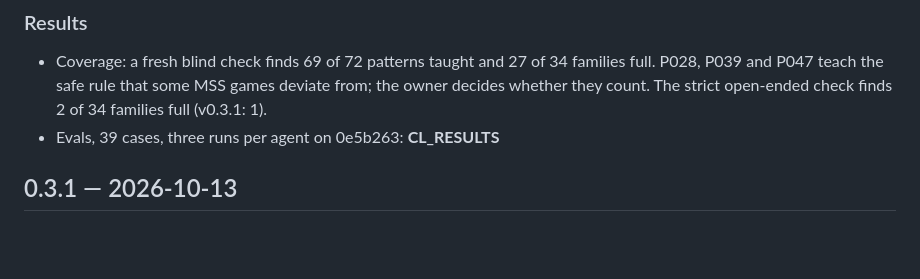
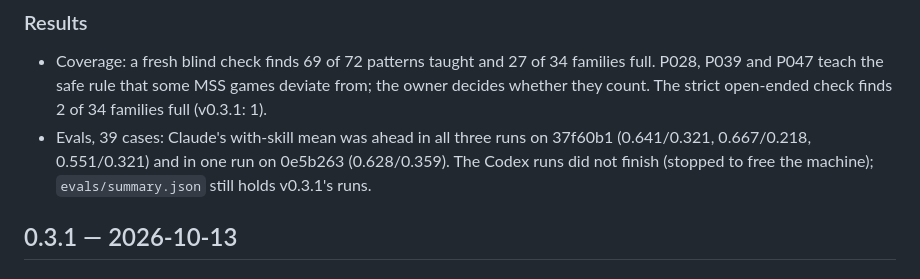
Before and after one commit to cwangmetawin/wagerforge, a Markdown page: CHANGELOG.md, the part around the change. Rendered like a GitHub page; blank space fills up the shorter version.

```diff
--- a/CHANGELOG.md
+++ b/CHANGELOG.md
@@ -63,7 +63,9 @@ Coverage of MetaWin's production server (MSS) against a fixed denominator. Each
 - Coverage: a fresh blind check finds 69 of 72 patterns taught and 27 of 34 families full. P028, P039 and P047
   teach the safe rule that some MSS games deviate from; the owner decides whether they count. The strict open-ended
   check finds 2 of 34 families full (v0.3.1: 1).
-- Evals, 39 cases, three runs per agent on 0e5b263: __CL_RESULTS__
+- Evals, 39 cases: Claude's with-skill mean was ahead in all three runs on 37f60b1 (0.641/0.321, 0.667/0.218,
+  0.551/0.321) and in one run on 0e5b263 (0.628/0.359). The Codex runs did not finish (stopped to free the
+  machine); `evals/summary.json` still holds v0.3.1's runs.
 
 ## 0.3.1 — 2026-10-13
 
```
Also changed, not shown: docs/plans/2026-10-12-v0.3.2-coverage-proposal.md (+6 -5 lines).
